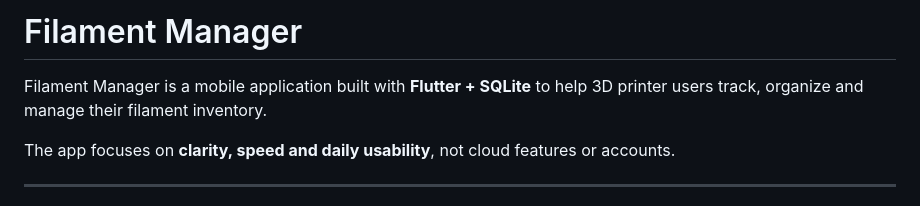
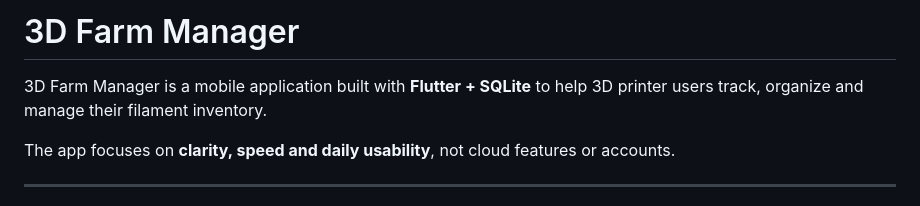
Before and after one commit to CeyhunKaratas/filament_manager, a Markdown page: README.md, the part around the change. Rendered like a GitHub page.

Commit message:
Fix: Update branding from 'Filament Manager' to '3D Farm Manager'
- Updated README.md with correct app name
- Updated CHANGELOG.md with correct app name
- Code name remains 'filament_manager' (package/repo name)

```diff
--- a/README.md
+++ b/README.md
@@ -1,6 +1,6 @@
-# Filament Manager
+# 3D Farm Manager
 
-Filament Manager is a mobile application built with **Flutter + SQLite** to help 3D printer users track, organize and manage their filament inventory.
+3D Farm Manager is a mobile application built with **Flutter + SQLite** to help 3D printer users track, organize and manage their filament inventory.
 
 The app focuses on **clarity, speed and daily usability**, not cloud features or accounts.
 
```
